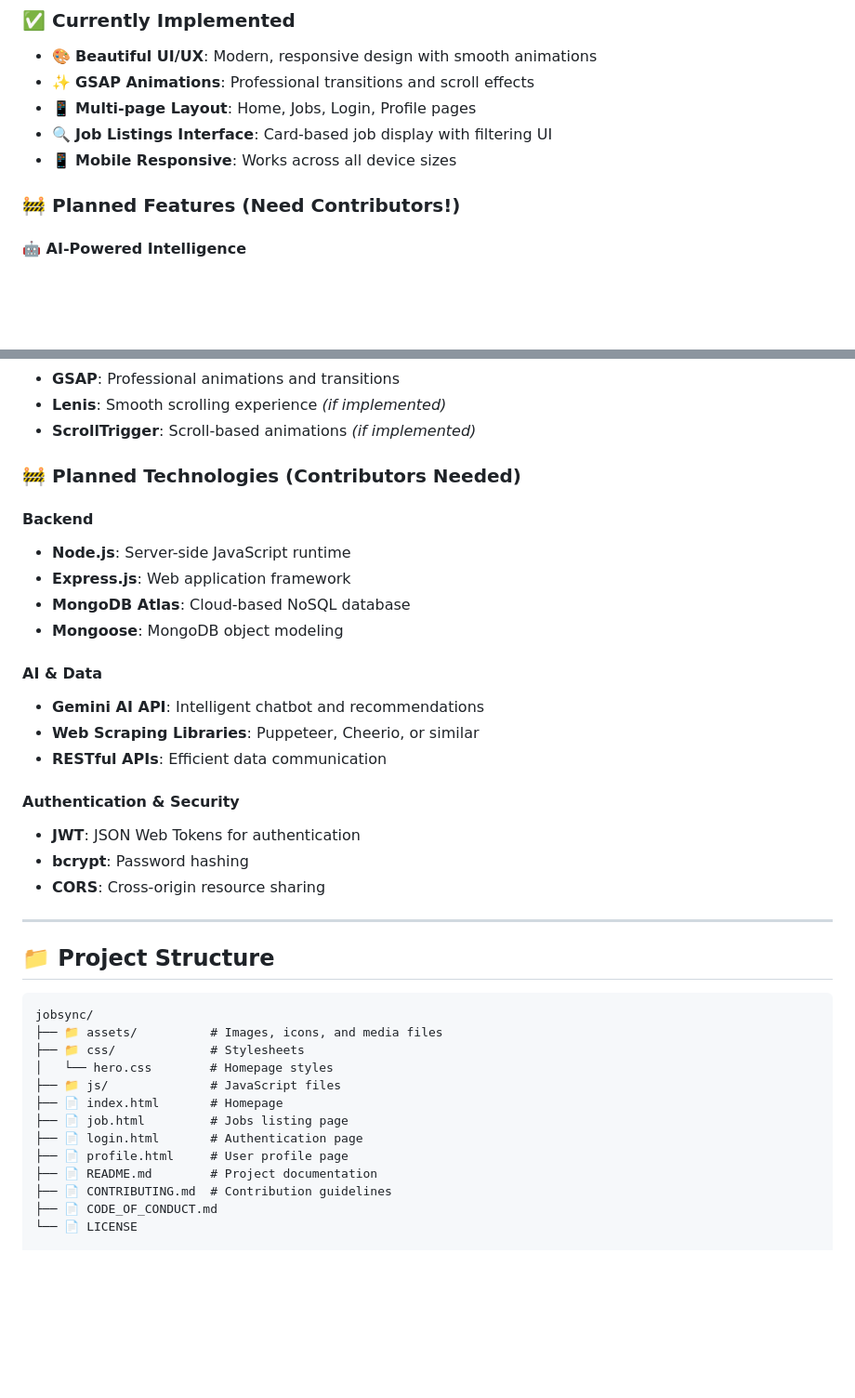
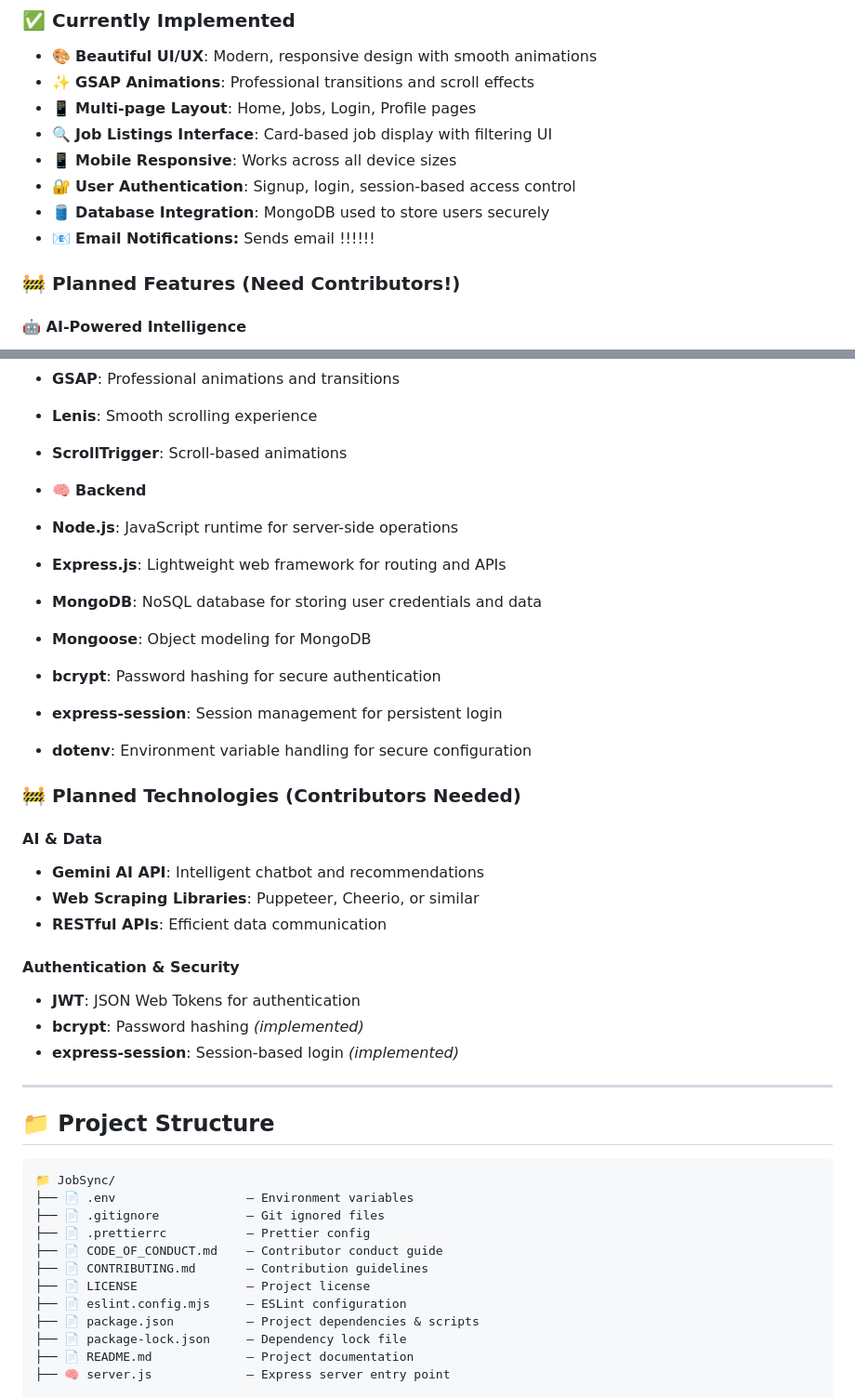
Before and after one commit to sharvi16/JobSync, a Markdown page: README.md, 2 parts joined by grey strips. Shown at 93% size. GitHub-like rendering; blank space fills up the shorter version.

````diff
--- a/README.md
+++ b/README.md
@@ -40,6 +40,9 @@ Visit the live platform: **[jobsync-new.onrender.com](jobsync-new.onrender.com)*
 - 📱 **Multi-page Layout**: Home, Jobs, Login, Profile pages
 - 🔍 **Job Listings Interface**: Card-based job display with filtering UI
 - 📱 **Mobile Responsive**: Works across all device sizes
+- 🔐 **User Authentication**: Signup, login, session-based access control
+- 🛢️ **Database Integration**: MongoDB used to store users securely
+- 📧 **Email Notifications:** Sends email !!!!!!
 
 ### 🚧 **Planned Features (Need Contributors!)**
 
@@ -125,15 +117,17 @@ npm start
 * **GSAP**: Professional animations and transitions
-* **Lenis**: Smooth scrolling experience *(if implemented)*
-* **ScrollTrigger**: Scroll-based animations *(if implemented)*
+* **Lenis**: Smooth scrolling experience
+* **ScrollTrigger**: Scroll-based animations
+
+* 🧠 **Backend**
+* **Node.js**: JavaScript runtime for server-side operations
+* **Express.js**: Lightweight web framework for routing and APIs
+* **MongoDB**: NoSQL database for storing user credentials and data
+* **Mongoose**: Object modeling for MongoDB
+* **bcrypt**: Password hashing for secure authentication
+* **express-session**: Session management for persistent login
+* **dotenv**: Environment variable handling for secure configuration
 
 ### 🚧 **Planned Technologies (Contributors Needed)**
-
-#### Backend
-
-* **Node.js**: Server-side JavaScript runtime
-* **Express.js**: Web application framework
-* **MongoDB Atlas**: Cloud-based NoSQL database
-* **Mongoose**: MongoDB object modeling
 
 #### AI & Data
 
@@ -144,25 +138,24 @@ npm start
 #### Authentication & Security
 
 * **JWT**: JSON Web Tokens for authentication
-* **bcrypt**: Password hashing
-* **CORS**: Cross-origin resource sharing
+* **bcrypt**: Password hashing *(implemented)*
+* **express-session**: Session-based login *(implemented)*
 
 ---
 
 ## 📁 Project Structure
 
 ```text
-jobsync/
-├── 📁 assets/          # Images, icons, and media files
-├── 📁 css/             # Stylesheets
-│   └── hero.css        # Homepage styles
-├── 📁 js/              # JavaScript files
-├── 📄 index.html       # Homepage
-├── 📄 job.html         # Jobs listing page
-├── 📄 login.html       # Authentication page
-├── 📄 profile.html     # User profile page
-├── 📄 README.md        # Project documentation
-├── 📄 CONTRIBUTING.md  # Contribution guidelines
-├── 📄 CODE_OF_CONDUCT.md
-└── 📄 LICENSE
+📁 JobSync/
+├── 📄 .env                  – Environment variables
+├── 📄 .gitignore            – Git ignored files
+├── 📄 .prettierrc           – Prettier config
+├── 📄 CODE_OF_CONDUCT.md    – Contributor conduct guide
+├── 📄 CONTRIBUTING.md       – Contribution guidelines
+├── 📄 LICENSE               – Project license
+├── 📄 eslint.config.mjs     – ESLint configuration
+├── 📄 package.json          – Project dependencies & scripts
+├── 📄 package-lock.json     – Dependency lock file
+├── 📄 README.md             – Project documentation
+├── 🧠 server.js             – Express server entry point
 
````
Also changed, not shown: other parts of README.md (+72 -47 lines).
